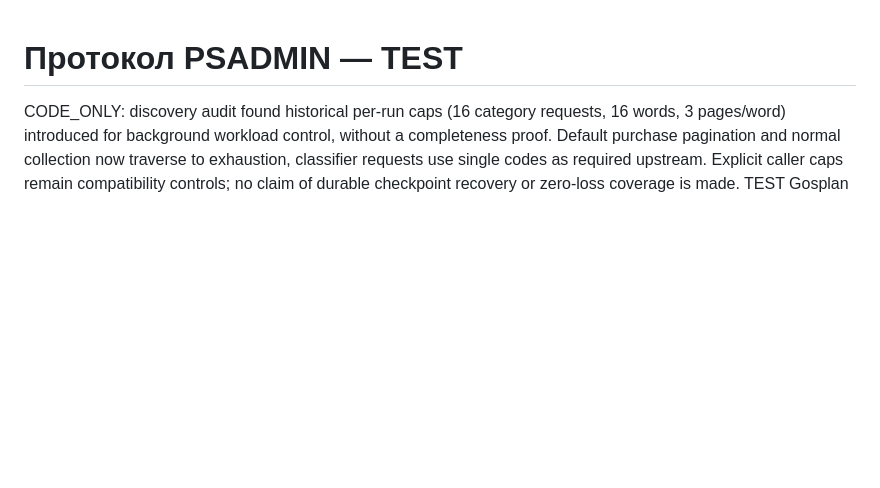
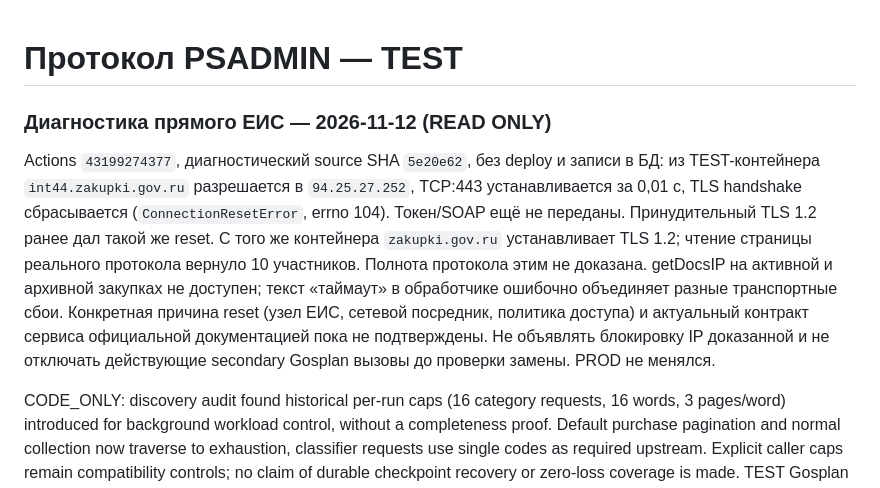
Before and after one commit to Akkormsk/psadmin, a Markdown page: docs/assistant_protocol.md, the part around the change. Rendered like a GitHub page; blank space fills up the shorter version.

Commit message:
Record measured EIS TLS failure and verification limits

```diff
--- a/docs/assistant_protocol.md
+++ b/docs/assistant_protocol.md
@@ -1,4 +1,8 @@
 # Протокол PSADMIN — TEST
+
+### Диагностика прямого ЕИС — 2026-11-12 (READ ONLY)
+
+Actions `43199274377`, диагностический source SHA `5e20e62`, без deploy и записи в БД: из TEST-контейнера `int44.zakupki.gov.ru` разрешается в `94.25.27.252`, TCP:443 устанавливается за 0,01 с, TLS handshake сбрасывается (`ConnectionResetError`, errno 104). Токен/SOAP ещё не переданы. Принудительный TLS 1.2 ранее дал такой же reset. С того же контейнера `zakupki.gov.ru` устанавливает TLS 1.2; чтение страницы реального протокола вернуло 10 участников. Полнота протокола этим не доказана. getDocsIP на активной и архивной закупках не доступен; текст «таймаут» в обработчике ошибочно объединяет разные транспортные сбои. Конкретная причина reset (узел ЕИС, сетевой посредник, политика доступа) и актуальный контракт сервиса официальной документацией пока не подтверждены. Не объявлять блокировку IP доказанной и не отключать действующие secondary Gosplan вызовы до проверки замены. PROD не менялся.
 
 CODE_ONLY: discovery audit found historical per-run caps (16 category requests, 16 words, 3 pages/word) introduced for background workload control, without a completeness proof. Default purchase pagination and normal collection now traverse to exhaustion, classifier requests use single codes as required upstream. Explicit caller caps remain compatibility controls; no claim of durable checkpoint recovery or zero-loss coverage is made. TEST Gosplan remains disabled pending rate coordination. EIS getDocsIP is verified in existing code only as the archive-of-attachments service; replacing Gosplan notification/clarification/complaint/organization/contract calls has not been proven by this change and those calls remain to preserve information.
 
```
